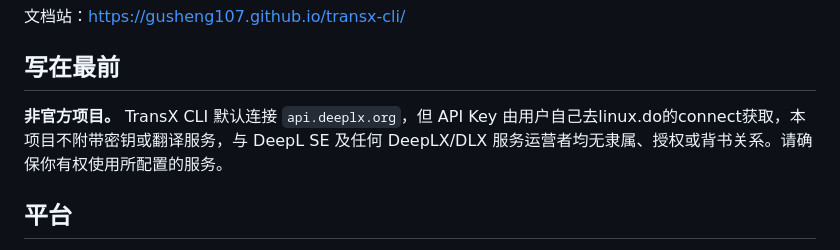
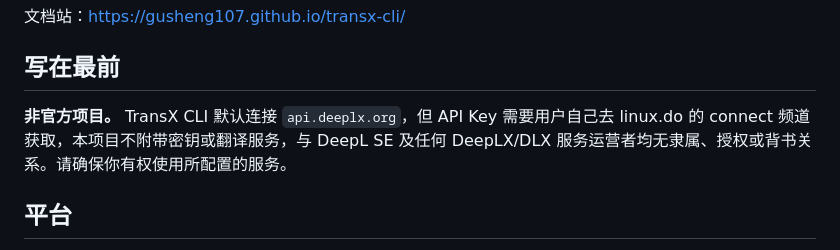
Before and after one commit to GuSheng107/transx-cli, a Markdown page: README.md, the part around the change. Rendered like a GitHub page.

Commit message:
修正 README 措辞
API Key 获取渠道补全宾语，便于阅读

```diff
--- a/README.md
+++ b/README.md
@@ -8,7 +8,7 @@
 
 ## 写在最前
 
-**非官方项目。** TransX CLI 默认连接 `api.deeplx.org`，但 API Key 由用户自己去linux.do的connect获取，本项目不附带密钥或翻译服务，与 DeepL SE 及任何 DeepLX/DLX 服务运营者均无隶属、授权或背书关系。请确保你有权使用所配置的服务。
+**非官方项目。** TransX CLI 默认连接 `api.deeplx.org`，但 API Key 需要用户自己去 linux.do 的 connect 频道获取，本项目不附带密钥或翻译服务，与 DeepL SE 及任何 DeepLX/DLX 服务运营者均无隶属、授权或背书关系。请确保你有权使用所配置的服务。
 
 ## 平台
 
```
